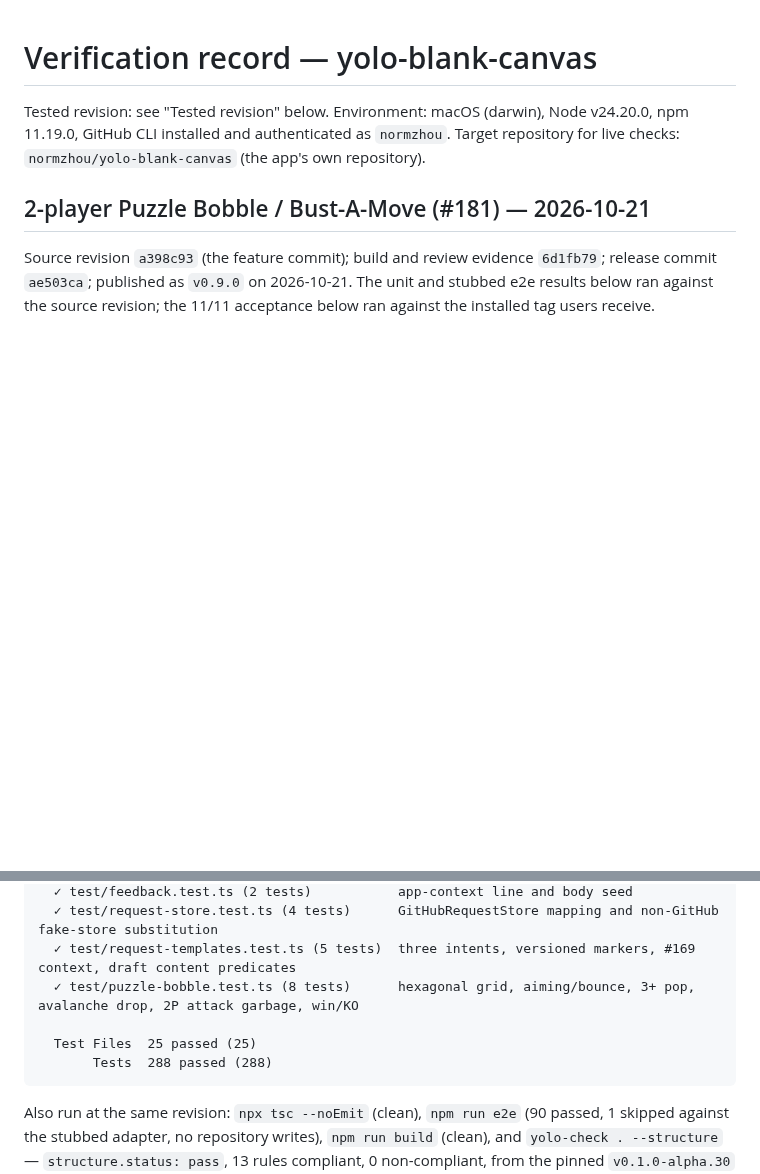
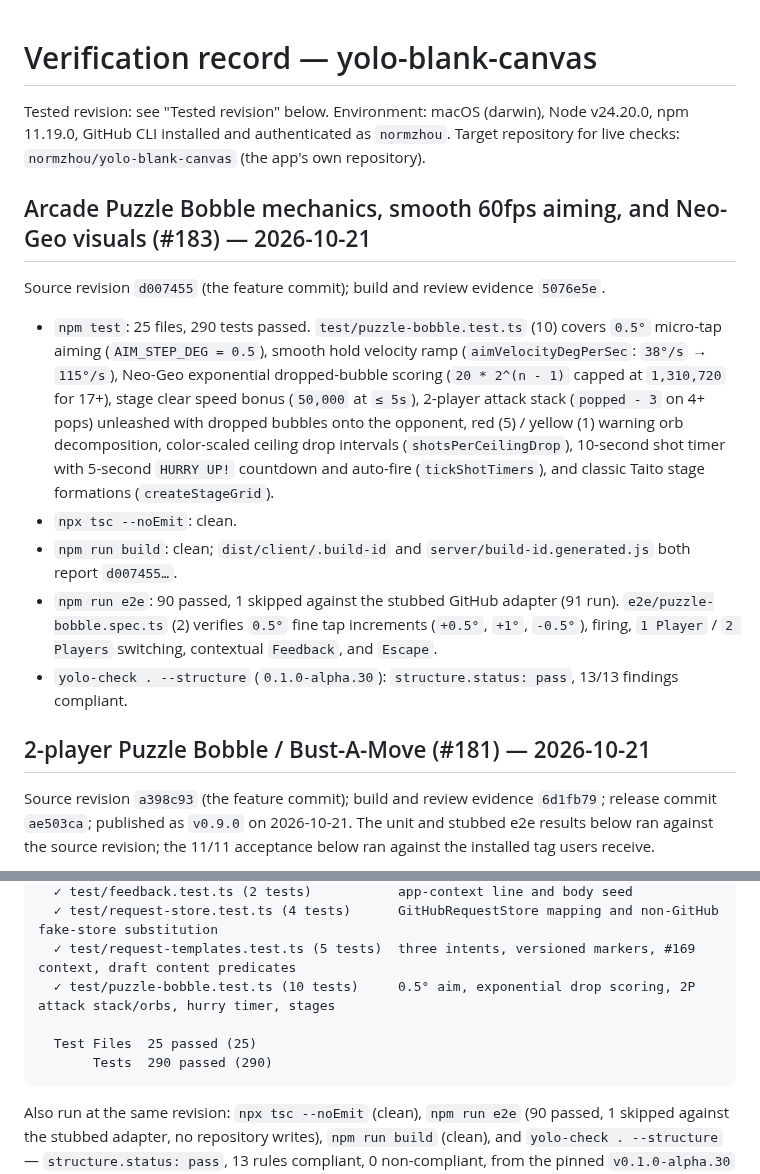
Before and after one commit to normzhou/yolo-blank-canvas, a Markdown page: docs/verification.md, 2 parts joined by grey strips. GitHub-like rendering; blank space fills up the shorter version.

Commit message:
[yolo] Record verification for arcade Puzzle Bobble mechanics and visuals
Refs #183, #181

Co-authored-by: Cursor <cursoragent@cursor.com>

````diff
--- a/docs/verification.md
+++ b/docs/verification.md
@@ -3,6 +3,31 @@
 Tested revision: see "Tested revision" below.
 Environment: macOS (darwin), Node v24.20.0, npm 11.19.0, GitHub CLI installed and authenticated as `normzhou`.
 Target repository for live checks: `normzhou/yolo-blank-canvas` (the app's own repository).
+
+## Arcade Puzzle Bobble mechanics, smooth 60fps aiming, and Neo-Geo visuals (#183) — 2026-10-21
+
+Source revision `d007455` (the feature commit); build and review evidence
+`5076e5e`.
+
+- `npm test`: 25 files, 290 tests passed. `test/puzzle-bobble.test.ts` (10)
+  covers `0.5°` micro-tap aiming (`AIM_STEP_DEG = 0.5`), smooth hold velocity
+  ramp (`aimVelocityDegPerSec`: `38°/s` → `115°/s`), Neo-Geo exponential
+  dropped-bubble scoring (`20 * 2^(n - 1)` capped at `1,310,720` for 17+),
+  stage clear speed bonus (`50,000` at `≤ 5s`), 2-player attack stack
+  (`popped - 3` on 4+ pops) unleashed with dropped bubbles onto the opponent,
+  red (5) / yellow (1) warning orb decomposition, color-scaled ceiling drop
+  intervals (`shotsPerCeilingDrop`), 10-second shot timer with 5-second
+  `HURRY UP!` countdown and auto-fire (`tickShotTimers`), and classic Taito
+  stage formations (`createStageGrid`).
+- `npx tsc --noEmit`: clean.
+- `npm run build`: clean; `dist/client/.build-id` and
+  `server/build-id.generated.js` both report `d007455…`.
+- `npm run e2e`: 90 passed, 1 skipped against the stubbed GitHub adapter (91
+  run). `e2e/puzzle-bobble.spec.ts` (2) verifies `0.5°` fine tap increments
+  (`+0.5°`, `+1°`, `-0.5°`), firing, `1 Player` / `2 Players` switching,
+  contextual `Feedback`, and `Escape`.
+- `yolo-check . --structure` (`0.1.0-alpha.30`): `structure.status: pass`,
+  13/13 findings compliant.
 
 ## 2-player Puzzle Bobble / Bust-A-Move (#181) — 2026-10-21
 
@@ -281,10 +306,10 @@ Run 2026-10-21 at `c62fbd3` (following the `v0.8.0` release `332855b`; assets bu
   ✓ test/feedback.test.ts (2 tests)           app-context line and body seed
   ✓ test/request-store.test.ts (4 tests)      GitHubRequestStore mapping and non-GitHub fake-store substitution
   ✓ test/request-templates.test.ts (5 tests)  three intents, versioned markers, #169 context, draft content predicates
-  ✓ test/puzzle-bobble.test.ts (8 tests)      hexagonal grid, aiming/bounce, 3+ pop, avalanche drop, 2P attack garbage, win/KO
+  ✓ test/puzzle-bobble.test.ts (10 tests)     0.5° aim, exponential drop scoring, 2P attack stack/orbs, hurry timer, stages
 
   Test Files  25 passed (25)
-       Tests  288 passed (288)
+       Tests  290 passed (290)
 ```
 
 Also run at the same revision: `npx tsc --noEmit` (clean), `npm run e2e` (90 passed, 1 skipped
````
